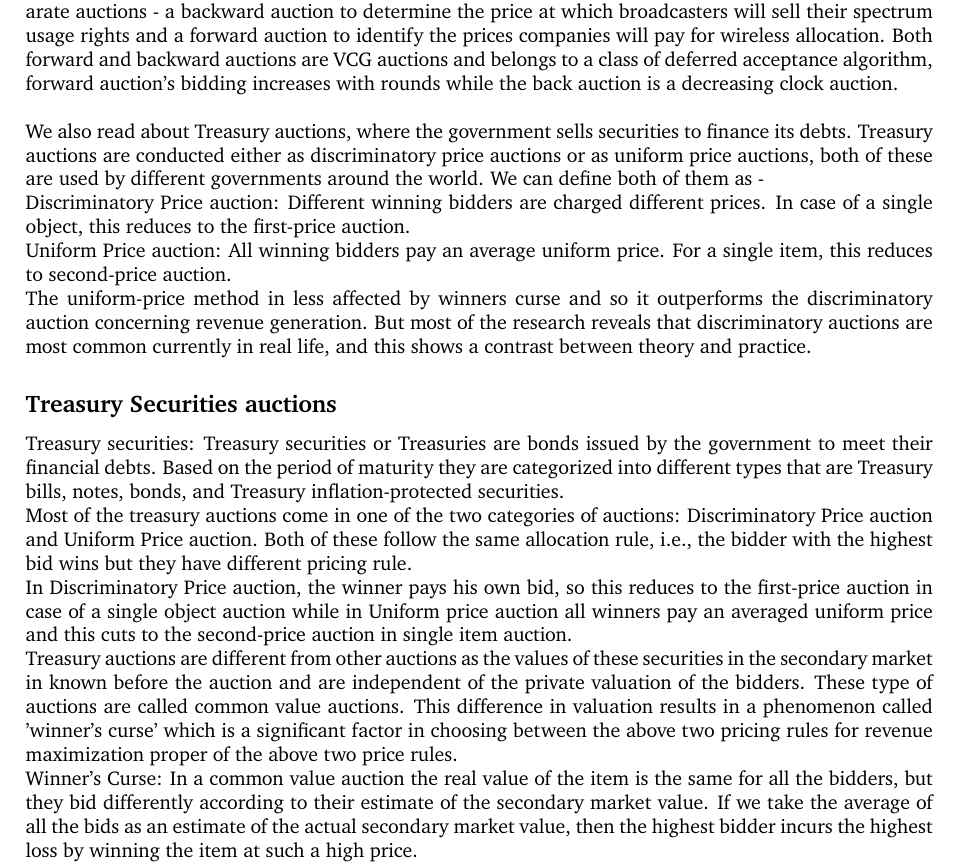
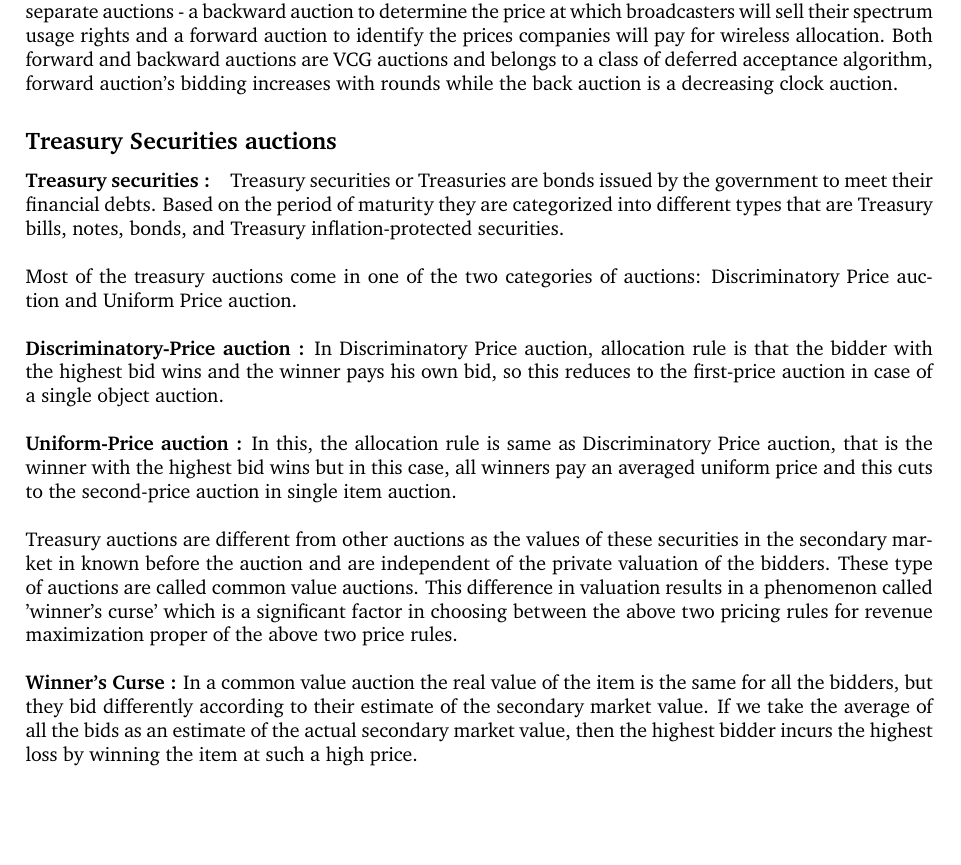
Before and after one commit to ChamanAgrawal/AuctionIt_report, a LaTeX document (report.tex): part of page 3 of 4, cut so that both start at the same text, the shorter picture padded with empty space. Compiled offline with pdfLaTeX.

Commit message:
Pdf updated

```diff
--- a/report.tex
+++ b/report.tex
@@ -70,30 +70,23 @@ We read a paper on the problem of reallocation of the radio frequencies given to
 2) Spectrum interference is required to be tackled while maintaining price clearing and continuous reallocation.
 
 To overcome these challenges an Incentive auction is conducted. An incentive auction consists of two separate auctions - a backward auction to determine the price at which broadcasters will sell their spectrum usage rights and a forward auction to identify the prices companies will pay for wireless allocation. Both forward and backward auctions are VCG auctions and belongs to a class of deferred acceptance algorithm, forward auction's bidding increases with rounds while the back auction is a decreasing clock auction.
-\\\\
-We also read about Treasury auctions, where the government sells securities to finance its debts. Treasury auctions are conducted either as discriminatory price auctions or as uniform price auctions, both of these are used by different governments around the world. We can define both of them as -
-
-Discriminatory Price auction: Different winning bidders are charged different prices. In case of a single object, this reduces to the first-price auction.
-
-Uniform Price auction: All winning bidders pay an average uniform price. For a single item, this reduces to second-price auction.
-
-The uniform-price method in less affected by winners curse and so it outperforms the discriminatory auction concerning revenue generation. But most of the research reveals that discriminatory auctions are most common currently in real life, and this shows a contrast between theory and practice.
-
 
 \subsection*{Treasury Securities auctions}
 
-Treasury securities: Treasury securities or Treasuries are bonds issued by the government to meet their financial debts. Based on the period of maturity they are categorized into different types that are Treasury bills, notes, bonds, and Treasury inflation-protected securities.
-
-Most of the treasury auctions come in one of the two categories of auctions: Discriminatory Price auction and Uniform Price auction. Both of these follow the same allocation rule, i.e., the bidder with the highest bid wins but they have different pricing rule.
-
-In Discriminatory Price auction, the winner pays his own bid, so this reduces to the first-price auction in case of a single object auction while in Uniform price auction all winners pay an averaged uniform price and this cuts to the second-price auction in single item auction.
-
+\paragraph{Treasury securities :}Treasury securities or Treasuries are bonds issued by the government to meet their financial debts. Based on the period of maturity they are categorized into different types that are Treasury bills, notes, bonds, and Treasury inflation-protected securities.
+\\\\
+Most of the treasury auctions come in one of the two categories of auctions: Discriminatory Price auction and Uniform Price auction.
+\\\\
+\textbf{Discriminatory-Price auction :} In Discriminatory Price auction, allocation rule is that the bidder with the highest bid wins and the winner pays his own bid, so this reduces to the first-price auction in case of a single object auction.
+\\\\
+\textbf{Uniform-Price auction :} In this, the allocation rule is same as Discriminatory Price auction, that is the winner with the highest bid wins but in this case, all winners pay an averaged uniform price and this cuts to the second-price auction in single item auction.
+\\\\
 Treasury auctions are different from other auctions as the values of these securities in the secondary market in known before the auction and are independent of the private valuation of the bidders. These type of auctions are called common value auctions. This difference in valuation results in a phenomenon called 'winner's curse' which is a significant factor in choosing between the above two pricing rules for revenue maximization proper of the above two price rules.
-
-Winner's Curse: In a common value auction the real value of the item is the same for all the bidders, but they bid differently according to their estimate of the secondary market value. If we take the average of all the bids as an estimate of the actual secondary market value, then the highest bidder incurs the highest loss by winning the item at such a high price.
-
+\\\\
+\textbf{Winner's Curse :} In a common value auction the real value of the item is the same for all the bidders, but they bid differently according to their estimate of the secondary market value. If we take the average of all the bids as an estimate of the actual secondary market value, then the highest bidder incurs the highest loss by winning the item at such a high price.
+\\\\
 From the definition of the winner's curse, it can be observed that the winning bidder will suffer more loss in the case of discriminatory price auction than uniform price auction. This causes the bidders to bid less than there valuation and results in lower revenue.
-
+\\\\
 Hence the Uniform-price method is more efficient than the Discriminatory-price method regarding revenue generation, but several surveys reveal that Discriminatory-price method dominates in Treasury auctions in most parts of the world and so this is an example of a situation where theory and practice do not agree woth each other.
 
 \section*{Design Details}
```
Also changed, not shown: report.pdf, 3 other files.
